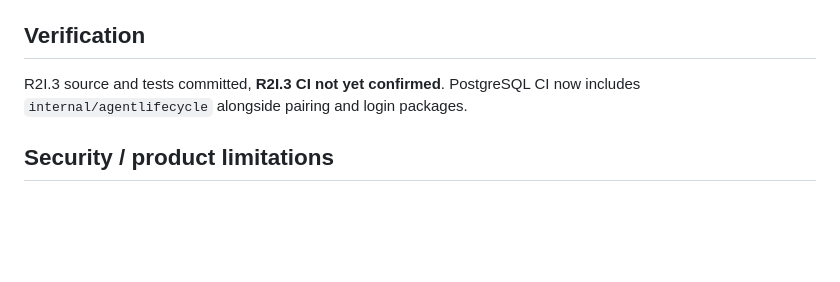
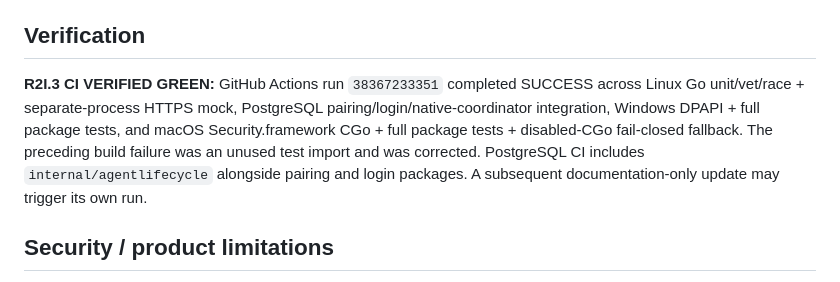
Before and after one commit to SanamRai001/localReach, a Markdown page: docs/PROJECT_STATE.md, the part around the change. Drawn GitHub-style; blank space fills up the shorter version.

Commit message:
docs(r2i3): record green full cross-platform and PostgreSQL CI verification

```diff
--- a/docs/PROJECT_STATE.md
+++ b/docs/PROJECT_STATE.md
@@ -18,7 +18,7 @@ R2I.2 latest GitHub Actions run `38365823738` completed SUCCESS: Linux Go unit/v
 - `docs/R2I3_AGENT_BINDING.md` documents explicit recovery/rotation policy and missing service wiring.
 
 ## Verification
-R2I.3 source and tests committed, **R2I.3 CI not yet confirmed**. PostgreSQL CI now includes `internal/agentlifecycle` alongside pairing and login packages.
+**R2I.3 CI VERIFIED GREEN:** GitHub Actions run `38367233351` completed SUCCESS across Linux Go unit/vet/race + separate-process HTTPS mock, PostgreSQL pairing/login/native-coordinator integration, Windows DPAPI + full package tests, and macOS Security.framework CGo + full package tests + disabled-CGo fail-closed fallback. The preceding build failure was an unused test import and was corrected. PostgreSQL CI includes `internal/agentlifecycle` alongside pairing and login packages. A subsequent documentation-only update may trigger its own run.
 
 ## Security / product limitations
 This coordinator is a **server-side in-process integration contract**, not an installed native agent calling a real HTTPS API. Database credentials must NEVER ship in the desktop app. No network pairing API, rate-limited ingress, authenticated cloud agent transport, active signed device sessions, revocation fanout, OS-native reset/rotation UI, installer, capability grants, discovery, cloud relay or physical hardware usage. Successful resume proof is NOT a device grant or ONLINE status.
```
